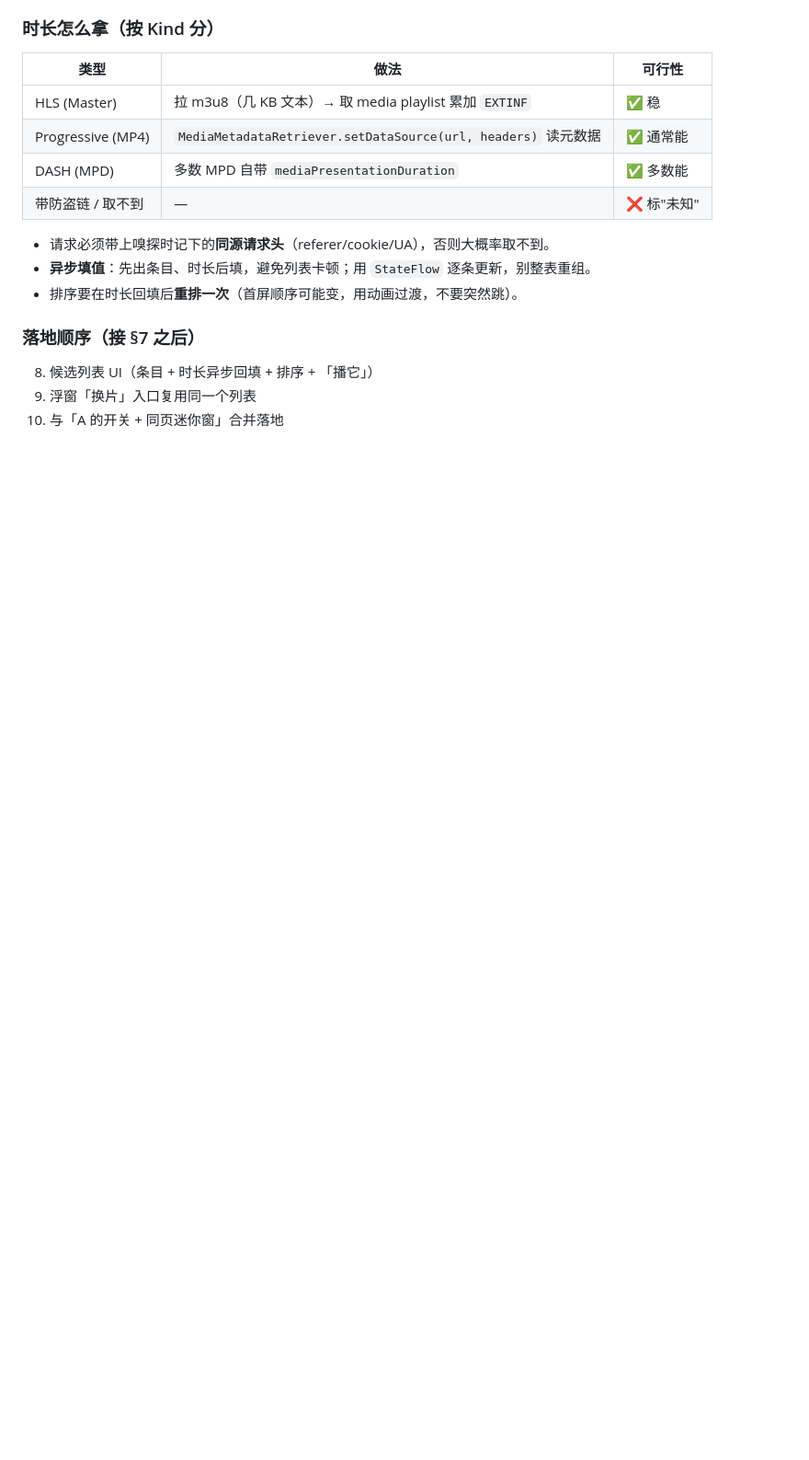
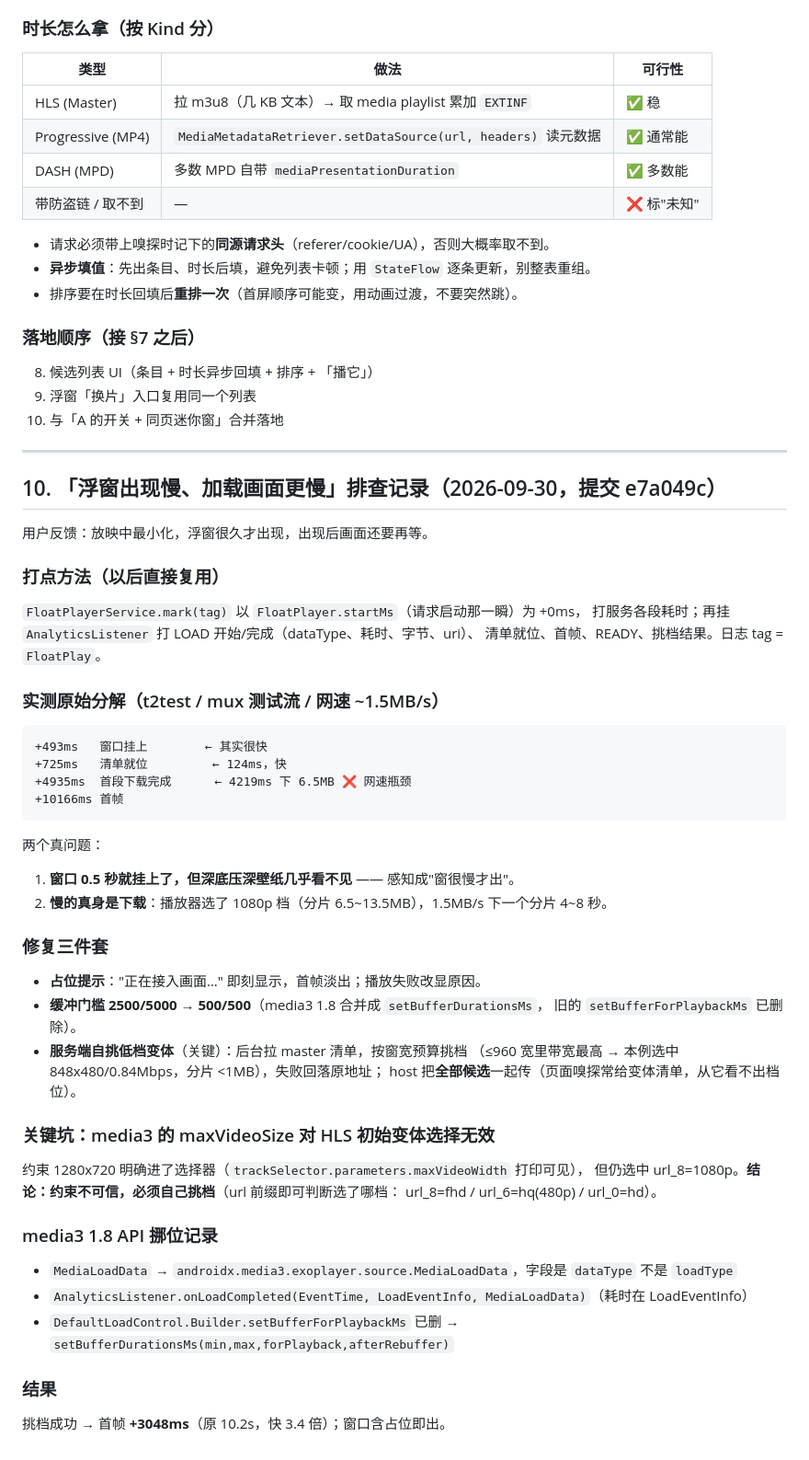
Before and after one commit to a953179255/TicketForTwo, a Markdown page: docs/references/yjllq-float-window.md, the part around the change. Shown at 92% size. GitHub-like rendering; blank space fills up the shorter version.

Commit message:
docs(float): 补第 10 节 —— 浮窗启动慢的打点方法、实测分解与 media3 1.8 API 坑

````diff
--- a/docs/references/yjllq-float-window.md
+++ b/docs/references/yjllq-float-window.md
@@ -178,3 +178,46 @@
 8. 候选列表 UI（条目 + 时长异步回填 + 排序 + 「播它」）
 9. 浮窗「换片」入口复用同一个列表
 10. 与「A 的开关 + 同页迷你窗」合并落地
+
+---
+
+## 10. 「浮窗出现慢、加载画面更慢」排查记录（2026-09-30，提交 e7a049c）
+
+用户反馈：放映中最小化，浮窗很久才出现，出现后画面还要再等。
+
+### 打点方法（以后直接复用）
+`FloatPlayerService.mark(tag)` 以 `FloatPlayer.startMs`（请求启动那一瞬）为 +0ms，
+打服务各段耗时；再挂 `AnalyticsListener` 打 LOAD 开始/完成（dataType、耗时、字节、uri）、
+清单就位、首帧、READY、挑档结果。日志 tag = `FloatPlay`。
+
+### 实测原始分解（t2test / mux 测试流 / 网速 ~1.5MB/s）
+```
++493ms   窗口挂上        ← 其实很快
++725ms   清单就位         ← 124ms，快
++4935ms  首段下载完成      ← 4219ms 下 6.5MB ❌ 网速瓶颈
++10166ms 首帧
+```
+两个真问题：
+1. **窗口 0.5 秒就挂上了，但深底压深壁纸几乎看不见** —— 感知成"窗很慢才出"。
+2. **慢的真身是下载**：播放器选了 1080p 档（分片 6.5~13.5MB），1.5MB/s 下一个分片 4~8 秒。
+
+### 修复三件套
+- **占位提示**："正在接入画面…" 即刻显示，首帧淡出；播放失败改显原因。
+- **缓冲门槛 2500/5000 → 500/500**（media3 1.8 合并成 `setBufferDurationsMs`，
+  旧的 `setBufferForPlaybackMs` 已删除）。
+- **服务端自挑低档变体**（关键）：后台拉 master 清单，按窗宽预算挑档
+  （≤960 宽里带宽最高 → 本例选中 848x480/0.84Mbps，分片 <1MB），失败回落原地址；
+  host 把**全部候选**一起传（页面嗅探常给变体清单，从它看不出档位）。
+
+### 关键坑：media3 的 maxVideoSize 对 HLS 初始变体选择无效
+约束 1280x720 明确进了选择器（`trackSelector.parameters.maxVideoWidth` 打印可见），
+但仍选中 url_8=1080p。**结论：约束不可信，必须自己挑档**（url 前缀即可判断选了哪档：
+url_8=fhd / url_6=hq(480p) / url_0=hd）。
+
+### media3 1.8 API 挪位记录
+- `MediaLoadData` → `androidx.media3.exoplayer.source.MediaLoadData`，字段是 `dataType` 不是 `loadType`
+- `AnalyticsListener.onLoadCompleted(EventTime, LoadEventInfo, MediaLoadData)`（耗时在 LoadEventInfo）
+- `DefaultLoadControl.Builder.setBufferForPlaybackMs` 已删 → `setBufferDurationsMs(min,max,forPlayback,afterRebuffer)`
+
+### 结果
+挑档成功 → 首帧 **+3048ms**（原 10.2s，快 3.4 倍）；窗口含占位即出。
````
